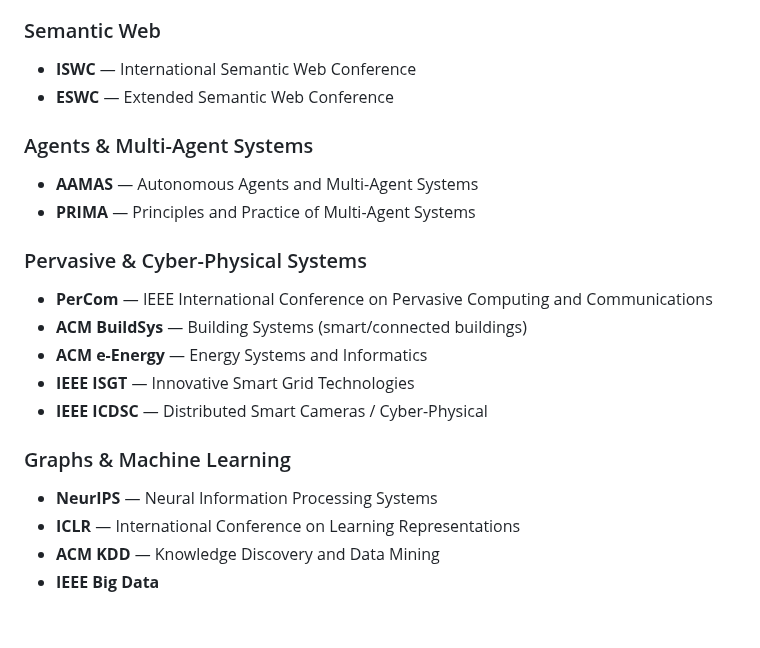
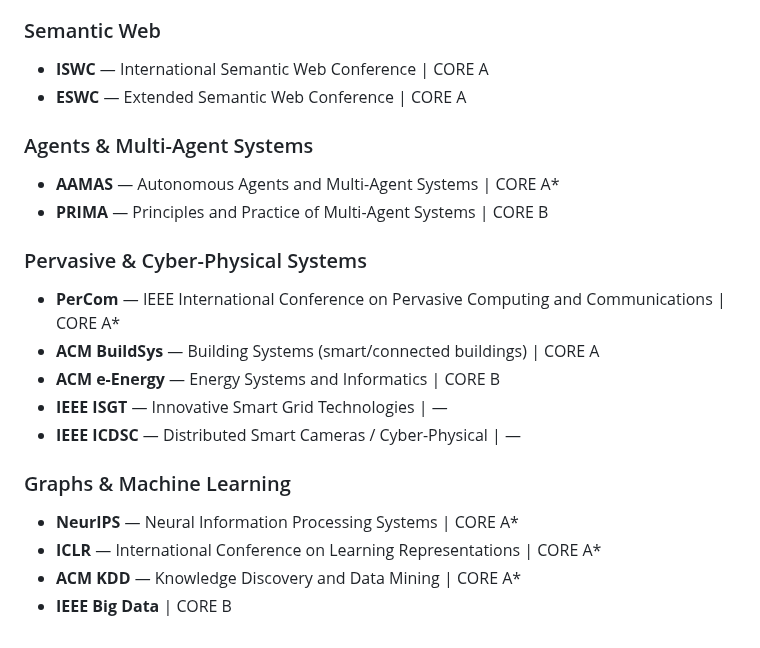
Before and after one commit to rafaeldpsilva/sa4cps-vault, a Markdown page: Conf & Journals.md, the part around one of its changes. Rendered like a GitHub page.

```diff
--- a/Conf & Journals.md
+++ b/Conf & Journals.md
@@ -65,21 +67,21 @@
 
 ### Semantic Web
-- **ISWC** — International Semantic Web Conference
-- **ESWC** — Extended Semantic Web Conference
+- **ISWC** — International Semantic Web Conference | CORE A
+- **ESWC** — Extended Semantic Web Conference | CORE A
 
 ### Agents & Multi-Agent Systems
-- **AAMAS** — Autonomous Agents and Multi-Agent Systems
-- **PRIMA** — Principles and Practice of Multi-Agent Systems
+- **AAMAS** — Autonomous Agents and Multi-Agent Systems | CORE A*
+- **PRIMA** — Principles and Practice of Multi-Agent Systems | CORE B
 
 ### Pervasive & Cyber-Physical Systems
-- **PerCom** — IEEE International Conference on Pervasive Computing and Communications
-- **ACM BuildSys** — Building Systems (smart/connected buildings)
-- **ACM e-Energy** — Energy Systems and Informatics
-- **IEEE ISGT** — Innovative Smart Grid Technologies
-- **IEEE ICDSC** — Distributed Smart Cameras / Cyber-Physical
+- **PerCom** — IEEE International Conference on Pervasive Computing and Communications | CORE A*
+- **ACM BuildSys** — Building Systems (smart/connected buildings) | CORE A
+- **ACM e-Energy** — Energy Systems and Informatics | CORE B
+- **IEEE ISGT** — Innovative Smart Grid Technologies | —
+- **IEEE ICDSC** — Distributed Smart Cameras / Cyber-Physical | —
 
 ### Graphs & Machine Learning
-- **NeurIPS** — Neural Information Processing Systems
-- **ICLR** — International Conference on Learning Representations
-- **ACM KDD** — Knowledge Discovery and Data Mining
-- **IEEE Big Data**
+- **NeurIPS** — Neural Information Processing Systems | CORE A*
+- **ICLR** — International Conference on Learning Representations | CORE A*
+- **ACM KDD** — Knowledge Discovery and Data Mining | CORE A*
+- **IEEE Big Data** | CORE B
```
Also changed, not shown: other parts of Conf & Journals.md (+42 -40 lines).
